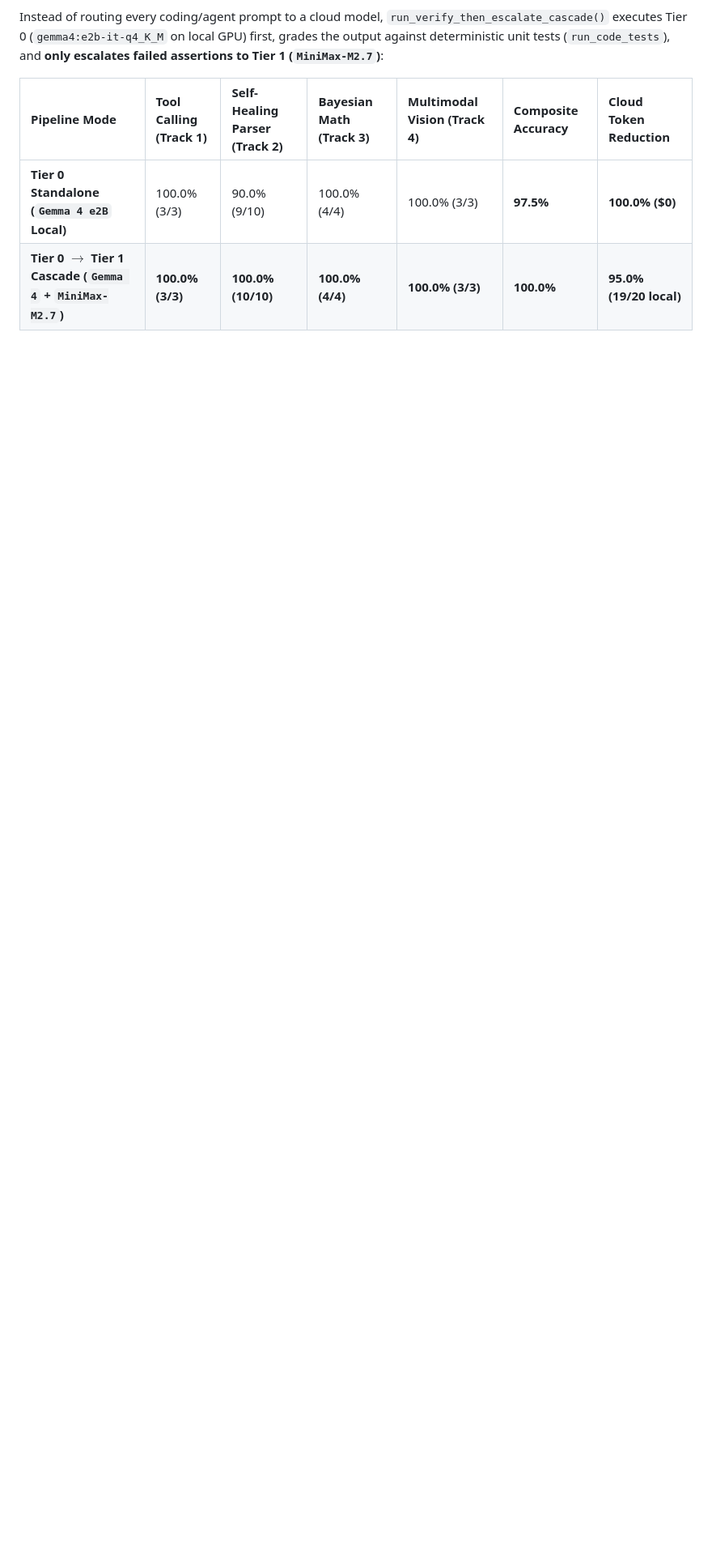
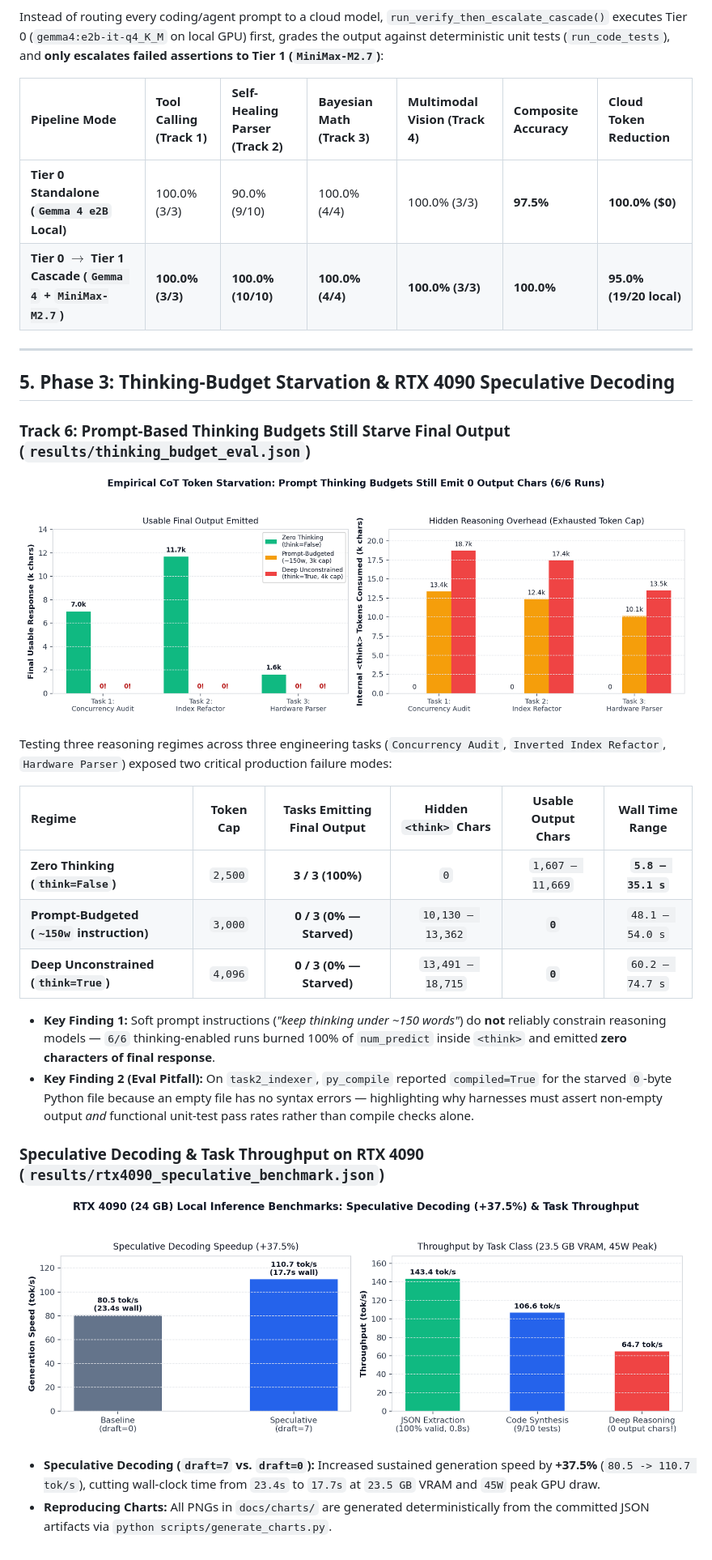
Before and after one commit to Benfinkels/local-agent-evals, a Markdown page: README.md, the part around one of its changes. Shown at 81% size. Drawn GitHub-style; pictures changed too: docs/charts/speculative_4090.png (added), docs/charts/thinking_starvation.png (added); blank space fills up the shorter version.

Commit message:
feat(v2.1): add Phase 3 thinking-budget starvation & RTX 4090 speculative benchmarks with PNG charts

```diff
--- a/README.md
+++ b/README.md
@@ -95,3 +97,29 @@ Instead of routing every coding/agent prompt to a cloud model, `run_verify_then_
 | :--- | :--- | :--- | :--- | :--- | :--- | :--- |
 | **Tier 0 Standalone (`Gemma 4 e2B` Local)** | 100.0% (3/3) | 90.0% (9/10) | 100.0% (4/4) | 100.0% (3/3) | **97.5%** | **100.0% ($0)** |
 | **Tier 0 $\rightarrow$ Tier 1 Cascade (`Gemma 4` + `MiniMax-M2.7`)** | **100.0% (3/3)** | **100.0% (10/10)** | **100.0% (4/4)** | **100.0% (3/3)** | **100.0%** | **95.0% (19/20 local)** |
+
+---
+
+## 5. Phase 3: Thinking-Budget Starvation & RTX 4090 Speculative Decoding
+
+### Track 6: Prompt-Based Thinking Budgets Still Starve Final Output (`results/thinking_budget_eval.json`)
+
+![Empirical CoT Token Starvation](docs/charts/thinking_starvation.png)
+
+Testing three reasoning regimes across three engineering tasks (`Concurrency Audit`, `Inverted Index Refactor`, `Hardware Parser`) exposed two critical production failure modes:
+
+| Regime | Token Cap | Tasks Emitting Final Output | Hidden `<think>` Chars | Usable Output Chars | Wall Time Range |
+| :--- | :---: | :---: | :---: | :---: | :---: |
+| **Zero Thinking (`think=False`)** | `2,500` | **3 / 3 (100%)** | `0` | `1,607 – 11,669` | **`5.8 – 35.1 s`** |
+| **Prompt-Budgeted (`~150w` instruction)** | `3,000` | **0 / 3 (0% — Starved)** | `10,130 – 13,362` | **`0`** | `48.1 – 54.0 s` |
+| **Deep Unconstrained (`think=True`)** | `4,096` | **0 / 3 (0% — Starved)** | `13,491 – 18,715` | **`0`** | `60.2 – 74.7 s` |
+
+* **Key Finding 1:** Soft prompt instructions (*"keep thinking under ~150 words"*) do **not** reliably constrain reasoning models — `6/6` thinking-enabled runs burned 100% of `num_predict` inside `<think>` and emitted **zero characters of final response**.
+* **Key Finding 2 (Eval Pitfall):** On `task2_indexer`, `py_compile` reported `compiled=True` for the starved `0`-byte Python file because an empty file has no syntax errors — highlighting why harnesses must assert non-empty output *and* functional unit-test pass rates rather than compile checks alone.
+
+### Speculative Decoding & Task Throughput on RTX 4090 (`results/rtx4090_speculative_benchmark.json`)
+
+![RTX 4090 Speculative Decoding and Task Throughput](docs/charts/speculative_4090.png)
+
+* **Speculative Decoding (`draft=7` vs. `draft=0`):** Increased sustained generation speed by **+37.5%** (`80.5 -> 110.7 tok/s`), cutting wall-clock time from `23.4s` to `17.7s` at `23.5 GB` VRAM and `45W` peak GPU draw.
+* **Reproducing Charts:** All PNGs in `docs/charts/` are generated deterministically from the committed JSON artifacts via `python scripts/generate_charts.py`.
```
Also changed, not shown: other parts of README.md (+2 -0 lines), docs/charts/model_scorecard.png (added), 4 other files.
